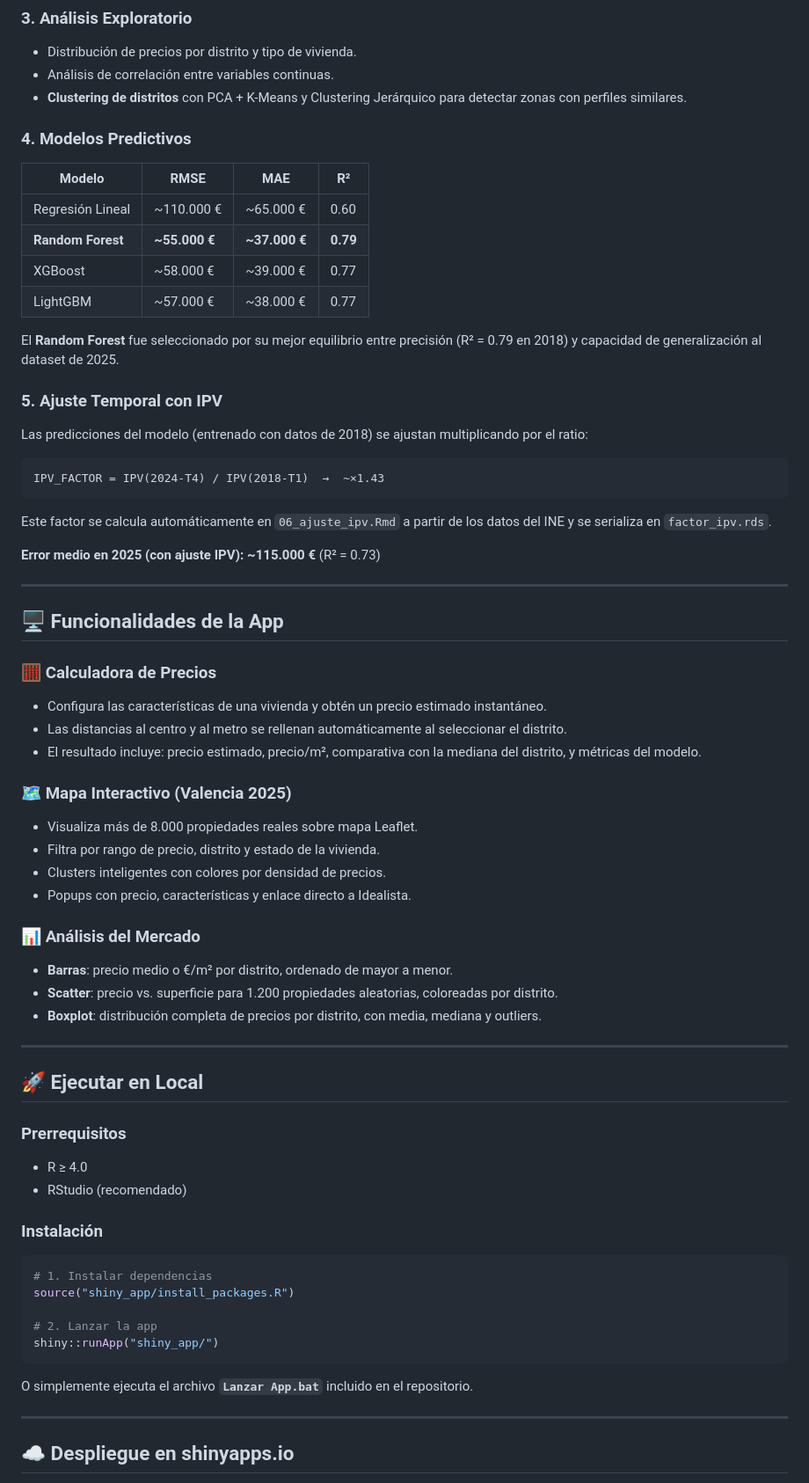
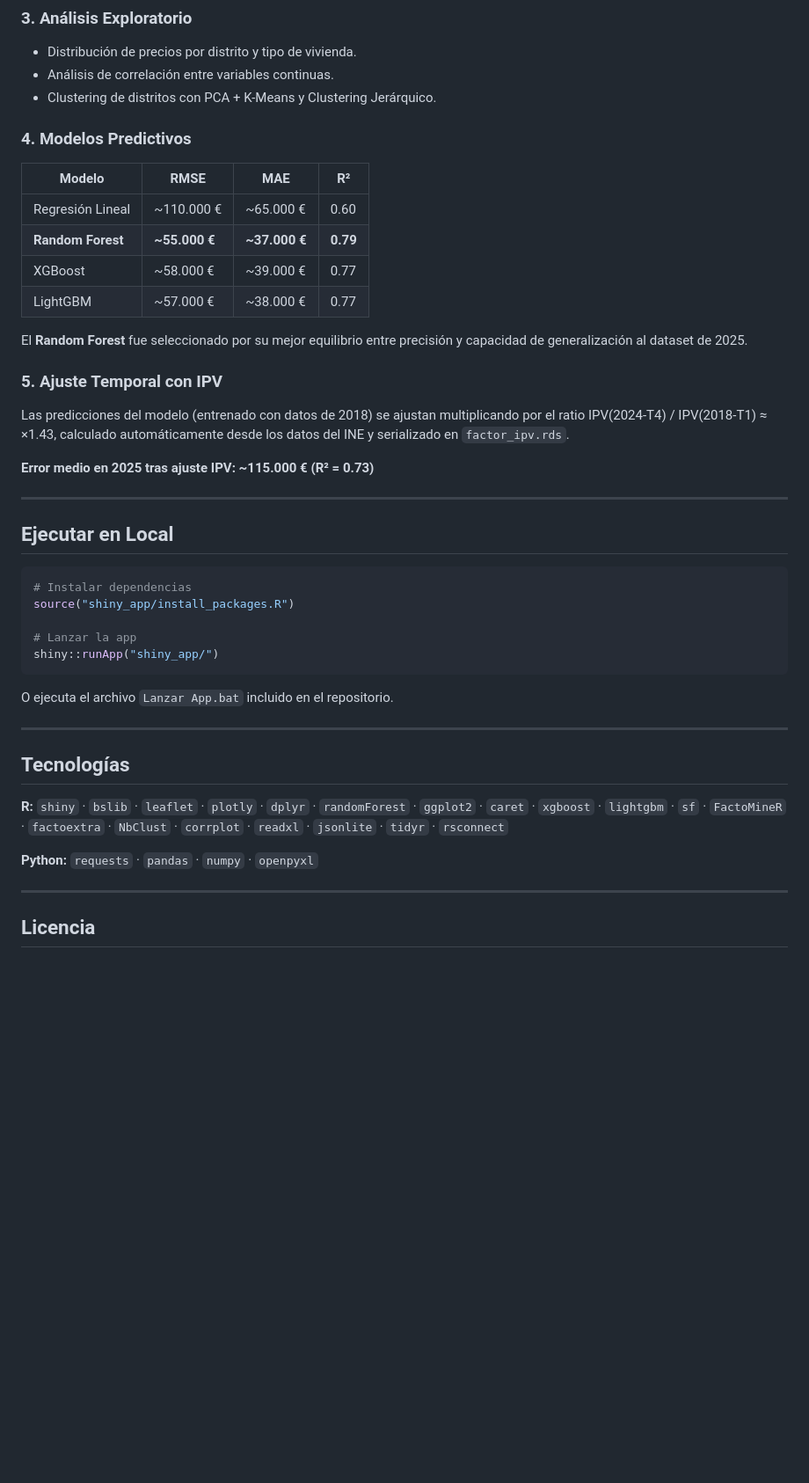
Before and after one commit to RobertTorres16/data-meets-home, a Markdown page: README.md, the part around one of its changes. Shown at 88% size. Rendered like a GitHub page; blank space fills up the shorter version.

````diff
--- a/README.md
+++ b/README.md
@@ -79,7 +67,7 @@ El modelo subyacente es un **Random Forest** entrenado con 9.000+ propiedades de
 ### 3. Análisis Exploratorio
 - Distribución de precios por distrito y tipo de vivienda.
 - Análisis de correlación entre variables continuas.
-- **Clustering de distritos** con PCA + K-Means y Clustering Jerárquico para detectar zonas con perfiles similares.
+- Clustering de distritos con PCA + K-Means y Clustering Jerárquico.
 
 ### 4. Modelos Predictivos
 
@@ -90,60 +78,36 @@ El modelo subyacente es un **Random Forest** entrenado con 9.000+ propiedades de
 | XGBoost | ~58.000 € | ~39.000 € | 0.77 |
 | LightGBM | ~57.000 € | ~38.000 € | 0.77 |
 
-El **Random Forest** fue seleccionado por su mejor equilibrio entre precisión (R² = 0.79 en 2018) y capacidad de generalización al dataset de 2025.
+El **Random Forest** fue seleccionado por su mejor equilibrio entre precisión y capacidad de generalización al dataset de 2025.
 
 ### 5. Ajuste Temporal con IPV
-Las predicciones del modelo (entrenado con datos de 2018) se ajustan multiplicando por el ratio:
+Las predicciones del modelo (entrenado con datos de 2018) se ajustan multiplicando por el ratio IPV(2024-T4) / IPV(2018-T1) ≈ ×1.43, calculado automáticamente desde los datos del INE y serializado en `factor_ipv.rds`.
 
-```
-IPV_FACTOR = IPV(2024-T4) / IPV(2018-T1)  →  ~×1.43
-```
-
-Este factor se calcula automáticamente en `06_ajuste_ipv.Rmd` a partir de los datos del INE y se serializa en `factor_ipv.rds`.
-
-**Error medio en 2025 (con ajuste IPV): ~115.000 €** (R² = 0.73)
+**Error medio en 2025 tras ajuste IPV: ~115.000 € (R² = 0.73)**
 
 ---
 
-## 🖥️ Funcionalidades de la App
+## Ejecutar en Local
 
-### 🧮 Calculadora de Precios
-- Configura las características de una vivienda y obtén un precio estimado instantáneo.
-- Las distancias al centro y al metro se rellenan automáticamente al seleccionar el distrito.
-- El resultado incluye: precio estimado, precio/m², comparativa con la mediana del distrito, y métricas del modelo.
+```r
+# Instalar dependencias
+source("shiny_app/install_packages.R")
 
-### 🗺️ Mapa Interactivo (Valencia 2025)
-- Visualiza más de 8.000 propiedades reales sobre mapa Leaflet.
-- Filtra por rango de precio, distrito y estado de la vivienda.
-- Clusters inteligentes con colores por densidad de precios.
-- Popups con precio, características y enlace directo a Idealista.
+# Lanzar la app
+shiny::runApp("shiny_app/")
+```
 
-### 📊 Análisis del Mercado
-- **Barras**: precio medio o €/m² por distrito, ordenado de mayor a menor.
-- **Scatter**: precio vs. superficie para 1.200 propiedades aleatorias, coloreadas por distrito.
-- **Boxplot**: distribución completa de precios por distrito, con media, mediana y outliers.
+O ejecuta el archivo `Lanzar App.bat` incluido en el repositorio.
 
 ---
 
-## 🚀 Ejecutar en Local
+## Tecnologías
 
-### Prerrequisitos
-- R ≥ 4.0
-- RStudio (recomendado)
+**R:** `shiny` · `bslib` · `leaflet` · `plotly` · `dplyr` · `randomForest` · `ggplot2` · `caret` · `xgboost` · `lightgbm` · `sf` · `FactoMineR` · `factoextra` · `NbClust` · `corrplot` · `readxl` · `jsonlite` · `tidyr` · `rsconnect`
 
-### Instalación
-
-```r
-# 1. Instalar dependencias
-source("shiny_app/install_packages.R")
-
-# 2. Lanzar la app
-shiny::runApp("shiny_app/")
-```
-
-O simplemente ejecuta el archivo **`Lanzar App.bat`** incluido en el repositorio.
+**Python:** `requests` · `pandas` · `numpy` · `openpyxl`
 
 ---
 
-## ☁️ Despliegue en shinyapps.io
+## Licencia
 
````
Also changed, not shown: other parts of README.md (+26 -71 lines).
